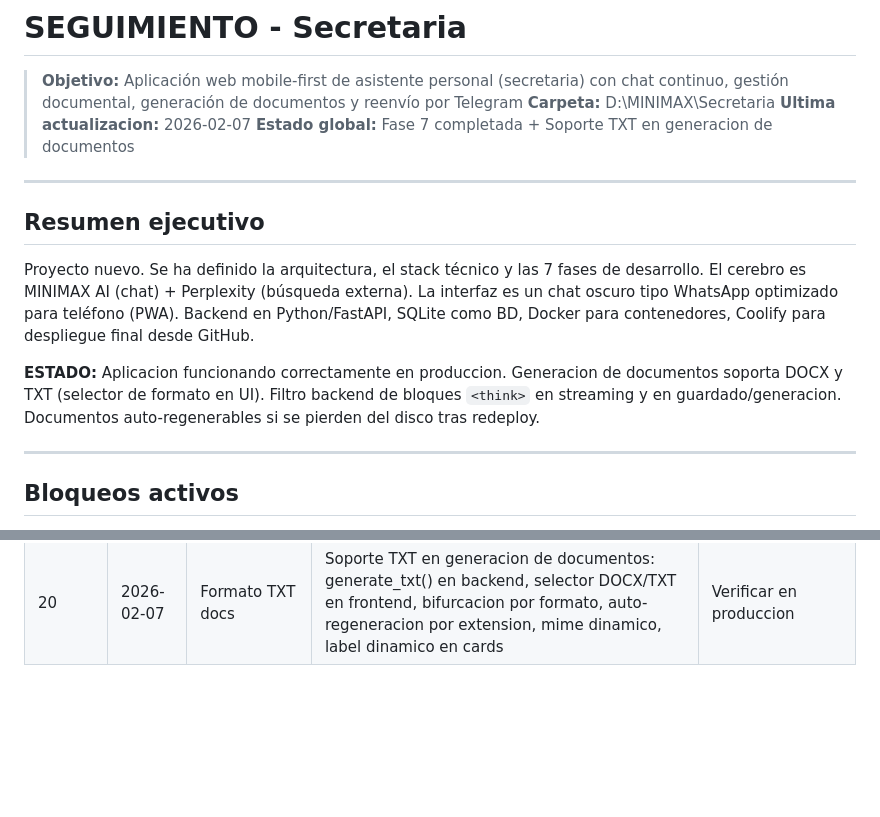
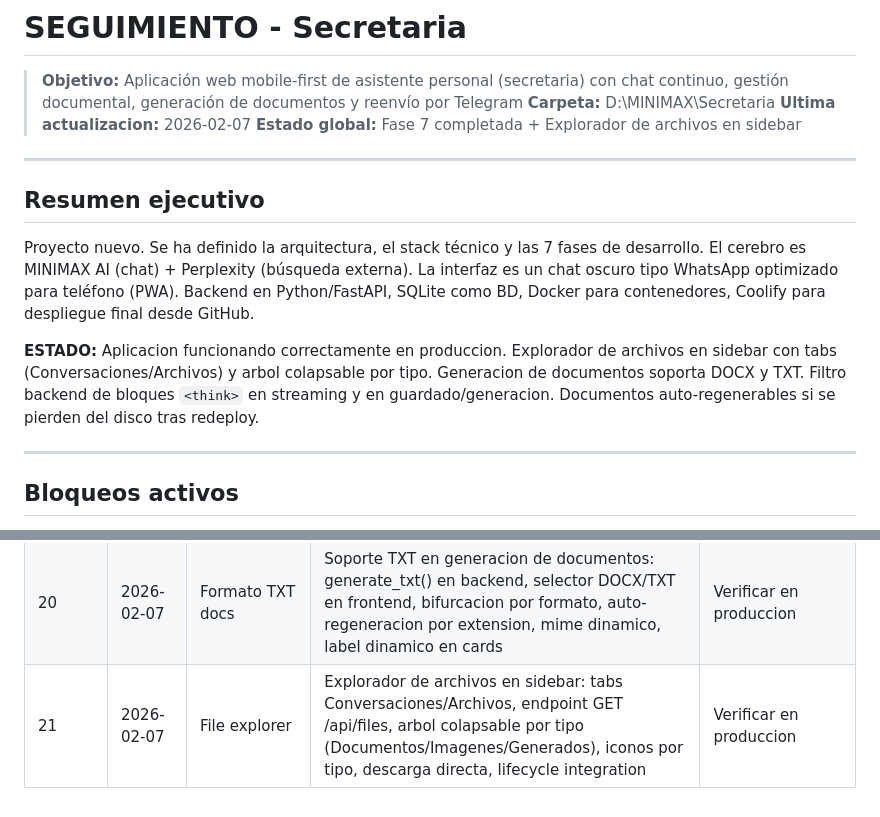
Before and after one commit to xuli70/secretaria, a Markdown page: SEGUIMIENTO.md, 2 parts joined by grey strips. GitHub-like rendering; blank space fills up the shorter version.

```diff
--- a/SEGUIMIENTO.md
+++ b/SEGUIMIENTO.md
@@ -3,7 +3,7 @@
 > **Objetivo:** Aplicación web mobile-first de asistente personal (secretaria) con chat continuo, gestión documental, generación de documentos y reenvío por Telegram
 > **Carpeta:** D:\MINIMAX\Secretaria
 > **Ultima actualizacion:** 2026-02-07
-> **Estado global:** Fase 7 completada + Soporte TXT en generacion de documentos
+> **Estado global:** Fase 7 completada + Explorador de archivos en sidebar
 
 ---
 
@@ -11,7 +11,7 @@
 
 Proyecto nuevo. Se ha definido la arquitectura, el stack técnico y las 7 fases de desarrollo. El cerebro es MINIMAX AI (chat) + Perplexity (búsqueda externa). La interfaz es un chat oscuro tipo WhatsApp optimizado para teléfono (PWA). Backend en Python/FastAPI, SQLite como BD, Docker para contenedores, Coolify para despliegue final desde GitHub.
 
-**ESTADO:** Aplicacion funcionando correctamente en produccion. Generacion de documentos soporta DOCX y TXT (selector de formato en UI). Filtro backend de bloques `<think>` en streaming y en guardado/generacion. Documentos auto-regenerables si se pierden del disco tras redeploy.
+**ESTADO:** Aplicacion funcionando correctamente en produccion. Explorador de archivos en sidebar con tabs (Conversaciones/Archivos) y arbol colapsable por tipo. Generacion de documentos soporta DOCX y TXT. Filtro backend de bloques `<think>` en streaming y en guardado/generacion. Documentos auto-regenerables si se pierden del disco tras redeploy.
 
 ---
 
@@ -656,3 +697,4 @@ Selector de formato en el frontend que aparece al activar modo documento. El bac
 | 18 | 2026-02-07 | File-only upload | Upload de archivo sin texto ahora confirma recepcion y espera instrucciones en vez de auto-analizar. Historial enriquecido con archivos previos para que la IA tenga contexto en follow-ups | Verificar en produccion tras redeploy |
 | 19 | 2026-02-07 | Filtro think backend | Filtro de bloques `<think>` en backend: streaming filter stateful en minimax_ai.py (maneja tags partidos entre chunks) + regex safety net en chat.py antes de guardar en BD y generar DOCX | Verificar en produccion |
 | 20 | 2026-02-07 | Formato TXT docs | Soporte TXT en generacion de documentos: generate_txt() en backend, selector DOCX/TXT en frontend, bifurcacion por formato, auto-regeneracion por extension, mime dinamico, label dinamico en cards | Verificar en produccion |
+| 21 | 2026-02-07 | File explorer | Explorador de archivos en sidebar: tabs Conversaciones/Archivos, endpoint GET /api/files, arbol colapsable por tipo (Documentos/Imagenes/Generados), iconos por tipo, descarga directa, lifecycle integration | Verificar en produccion |
```
Also changed, not shown: other parts of SEGUIMIENTO.md (+41 -0 lines).
